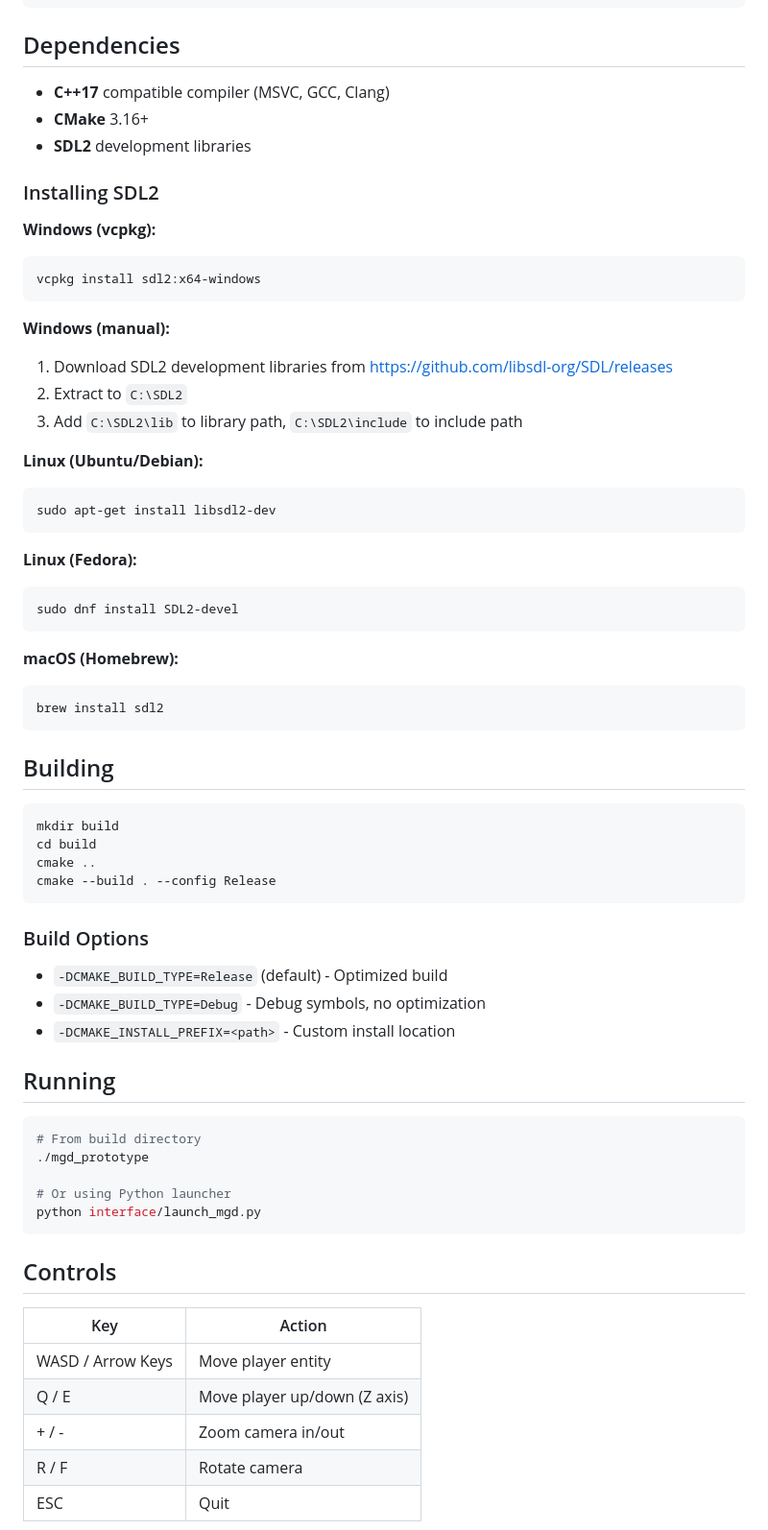
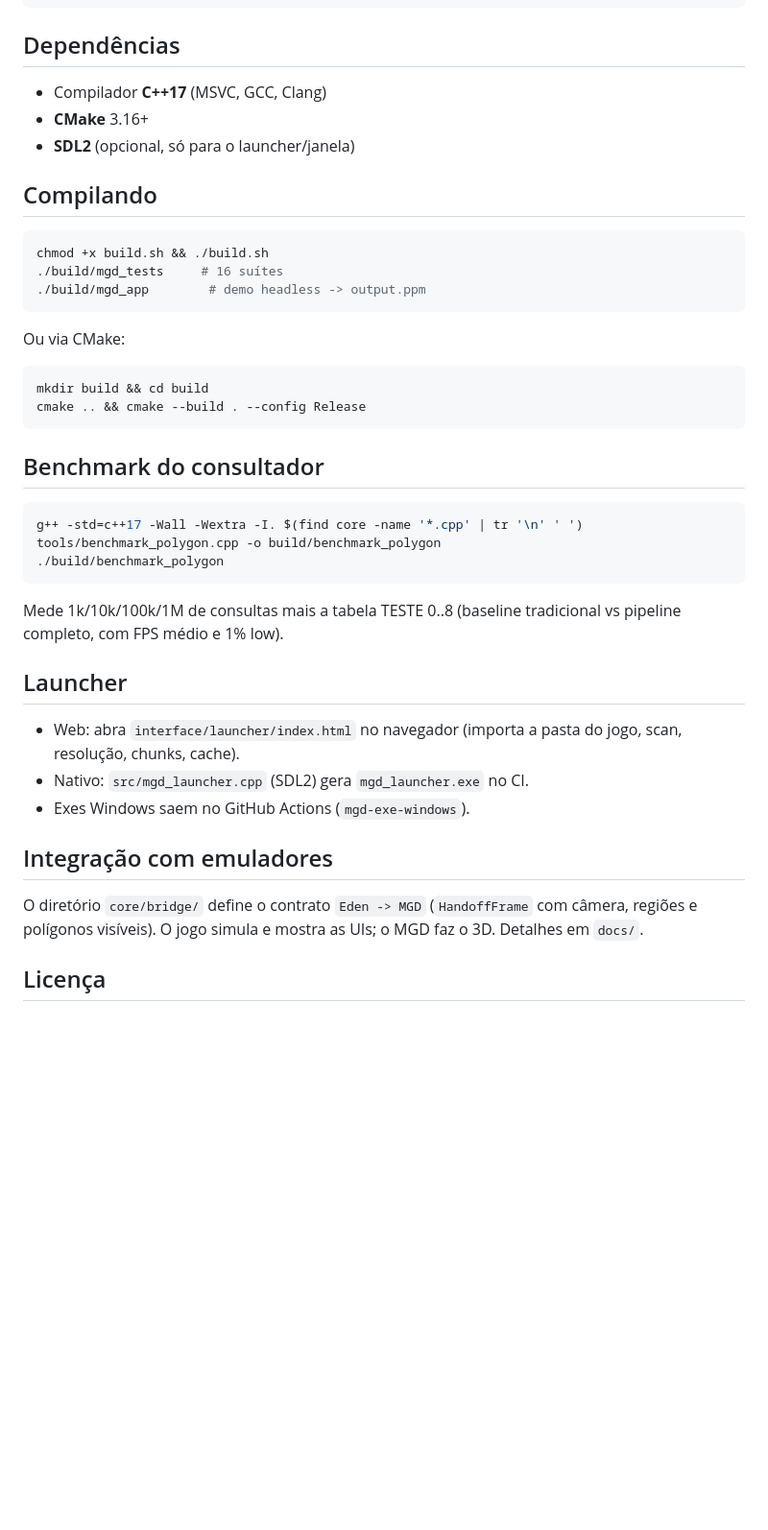
Before and after one commit to rato12312/MGD, a Markdown page: README.md, the part around one of its changes. Shown at 96% size. Rendered like a GitHub page; blank space fills up the shorter version.

Commit message:
docs: README em portugues com arquitetura atual (DNA, consultador, bridge)

````diff
--- a/README.md
+++ b/README.md
@@ -74,71 +78,45 @@ MGD/
 └── README.md
 ```
 
-## Dependencies
+## Dependências
 
-- **C++17** compatible compiler (MSVC, GCC, Clang)
+- Compilador **C++17** (MSVC, GCC, Clang)
 - **CMake** 3.16+
-- **SDL2** development libraries
+- **SDL2** (opcional, só para o launcher/janela)
 
-### Installing SDL2
+## Compilando
 
-**Windows (vcpkg):**
-```powershell
-vcpkg install sdl2:x64-windows
+```bash
+chmod +x build.sh && ./build.sh
+./build/mgd_tests     # 16 suítes
+./build/mgd_app        # demo headless -> output.ppm
 ```
 
-**Windows (manual):**
-1. Download SDL2 development libraries from https://github.com/libsdl-org/SDL/releases
-2. Extract to `C:\SDL2`
-3. Add `C:\SDL2\lib` to library path, `C:\SDL2\include` to include path
+Ou via CMake:
 
-**Linux (Ubuntu/Debian):**
 ```bash
-sudo apt-get install libsdl2-dev
+mkdir build && cd build
+cmake .. && cmake --build . --config Release
 ```
 
-**Linux (Fedora):**
+## Benchmark do consultador
+
 ```bash
-sudo dnf install SDL2-devel
+g++ -std=c++17 -Wall -Wextra -I. $(find core -name '*.cpp' | tr '\n' ' ') tools/benchmark_polygon.cpp -o build/benchmark_polygon
+./build/benchmark_polygon
 ```
 
-**macOS (Homebrew):**
-```bash
-brew install sdl2
-```
+Mede 1k/10k/100k/1M de consultas mais a tabela TESTE 0..8 (baseline tradicional vs pipeline completo, com FPS médio e 1% low).
 
-## Building
+## Launcher
 
-```bash
-mkdir build
-cd build
-cmake ..
-cmake --build . --config Release
-```
+- Web: abra `interface/launcher/index.html` no navegador (importa a pasta do jogo, scan, resolução, chunks, cache).
+- Nativo: `src/mgd_launcher.cpp` (SDL2) gera `mgd_launcher.exe` no CI.
+- Exes Windows saem no GitHub Actions (`mgd-exe-windows`).
 
-### Build Options
+## Integração com emuladores
 
-- `-DCMAKE_BUILD_TYPE=Release` (default) - Optimized build
-- `-DCMAKE_BUILD_TYPE=Debug` - Debug symbols, no optimization
-- `-DCMAKE_INSTALL_PREFIX=<path>` - Custom install location
+O diretório `core/bridge/` define o contrato `Eden -> MGD` (`HandoffFrame` com câmera, regiões e polígonos visíveis). O jogo simula e mostra as UIs; o MGD faz o 3D. Detalhes em `docs/`.
 
-## Running
+## Licença
 
-```bash
-# From build directory
-./mgd_prototype
-
-# Or using Python launcher
-python interface/launch_mgd.py
-```
-
-## Controls
-
-| Key | Action |
-|-----|--------|
-| WASD / Arrow Keys | Move player entity |
-| Q / E | Move player up/down (Z axis) |
-| + / - | Zoom camera in/out |
-| R / F | Rotate camera |
-| ESC | Quit |
-
````
Also changed, not shown: other parts of README.md (+55 -112 lines).
